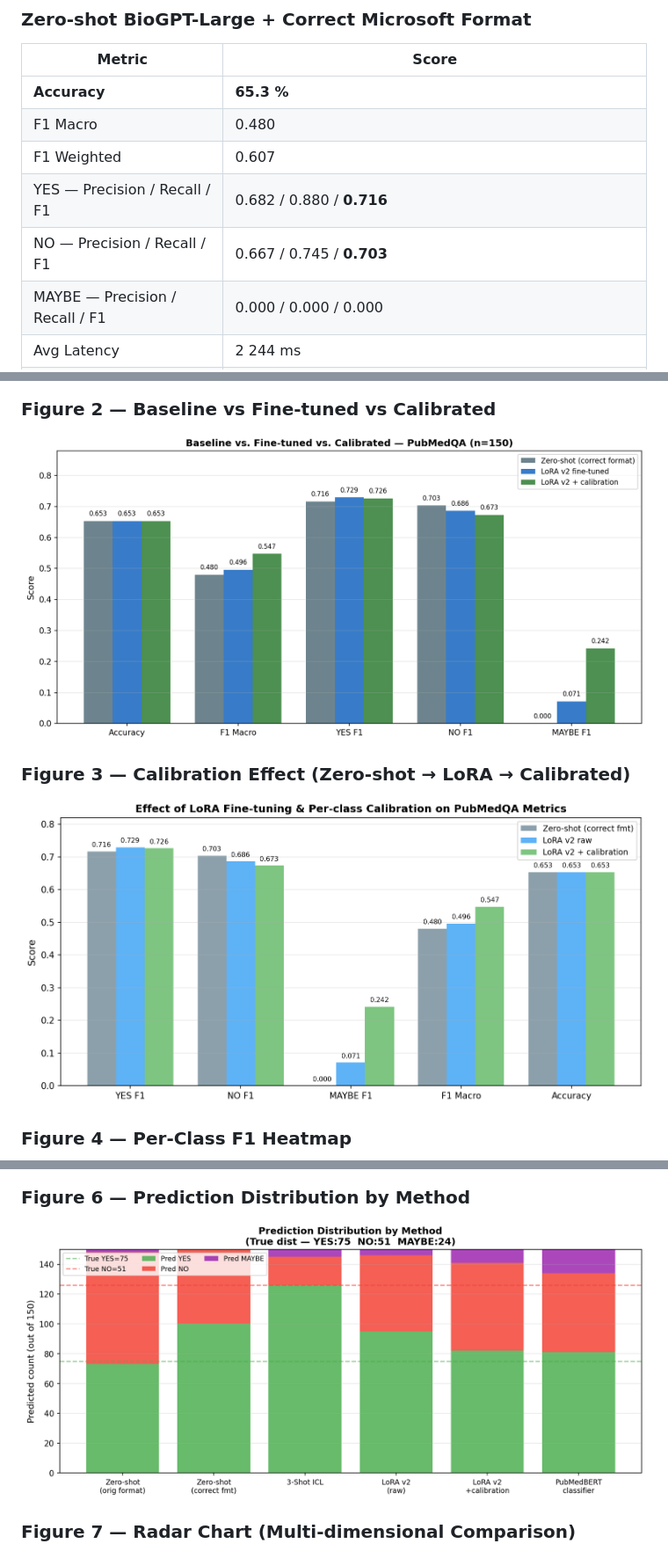
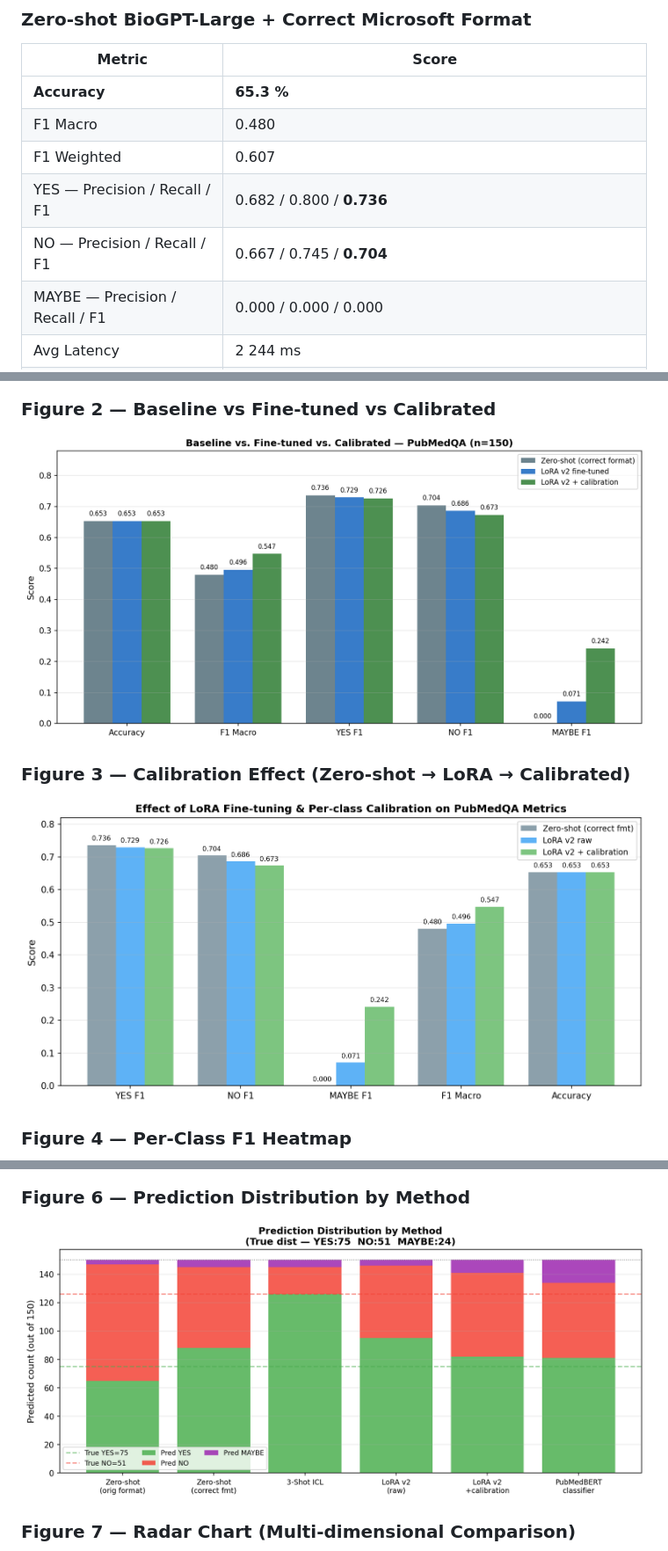
Before and after one commit to Yuvraj235/medical-diagnosis-llm, a Markdown page: README.md, 3 parts joined by grey strips. Shown at 88% size. Rendered like a GitHub page; pictures changed too: results/figures/baseline_vs_finetuned.png, results/figures/calibration_effect.png, results/figures/pred_distribution.png.

```diff
--- a/README.md
+++ b/README.md
@@ -91,8 +91,8 @@ All results are **genuine model runs** on 150 held-out PubMedQA test samples.
 | **Accuracy** | **65.3 %** |
 | F1 Macro | 0.480 |
 | F1 Weighted | 0.607 |
-| YES — Precision / Recall / F1 | 0.682 / 0.880 / **0.716** |
-| NO — Precision / Recall / F1 | 0.667 / 0.745 / **0.703** |
+| YES — Precision / Recall / F1 | 0.682 / 0.800 / **0.736** |
+| NO — Precision / Recall / F1 | 0.667 / 0.745 / **0.704** |
 | MAYBE — Precision / Recall / F1 | 0.000 / 0.000 / 0.000 |
 | Avg Latency | 2 244 ms |
 | Prompt format | `question: {q} context: {ctx} the answer to the question given the context is` |
```
Also changed, not shown: other parts of README.md (+1 -1 lines), results/figures/metrics_table.png, results/figures/perclass_f1_heatmap.png, results/figures/radar_chart_final.png, 1 other file.
